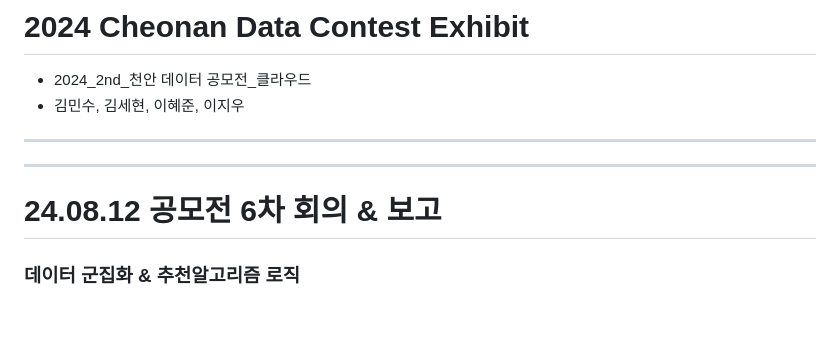
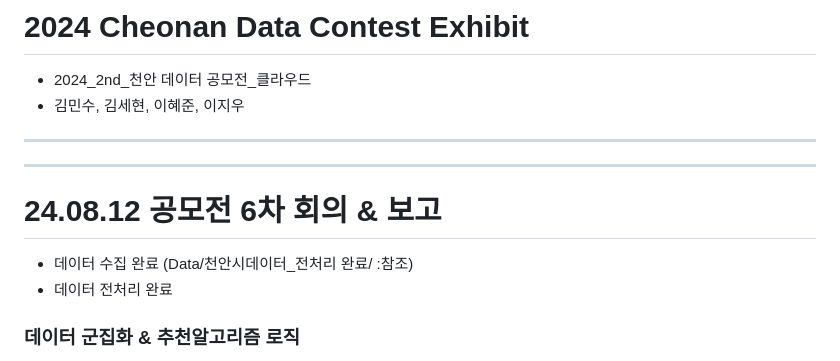
Before and after one commit to kimsehyun-34/2024_Cheonan_Data_Contest, a Markdown page: README.md, the part around one of its changes. GitHub-like rendering; blank space fills up the shorter version.

```diff
--- a/README.md
+++ b/README.md
@@ -1,10 +1,11 @@
 # 2024 Cheonan Data Contest Exhibit
 - 2024_2nd_천안 데이터 공모전_클라우드
 - 김민수, 김세현, 이혜준, 이지우
-
 ---------------------------------
 ---------------------------------
 # 24.08.12 공모전 6차 회의 & 보고
+  * 데이터 수집 완료 (Data/천안시데이터_전처리 완료/ :참조)
+  * 데이터 전처리 완료
 
 ### 데이터 군집화 & 추천알고리즘 로직
 1. 유저가 페이지에서 성별과 나이, 여행에서 가장 하고싶은 또는 보고싶은 느낌(카테고리: 휴양, 역사유적, 쇼핑, 힐링 등)을 1순위 부터 3순위 까지 입력함
```
Also changed, not shown: other parts of README.md (+1 -1 lines).
